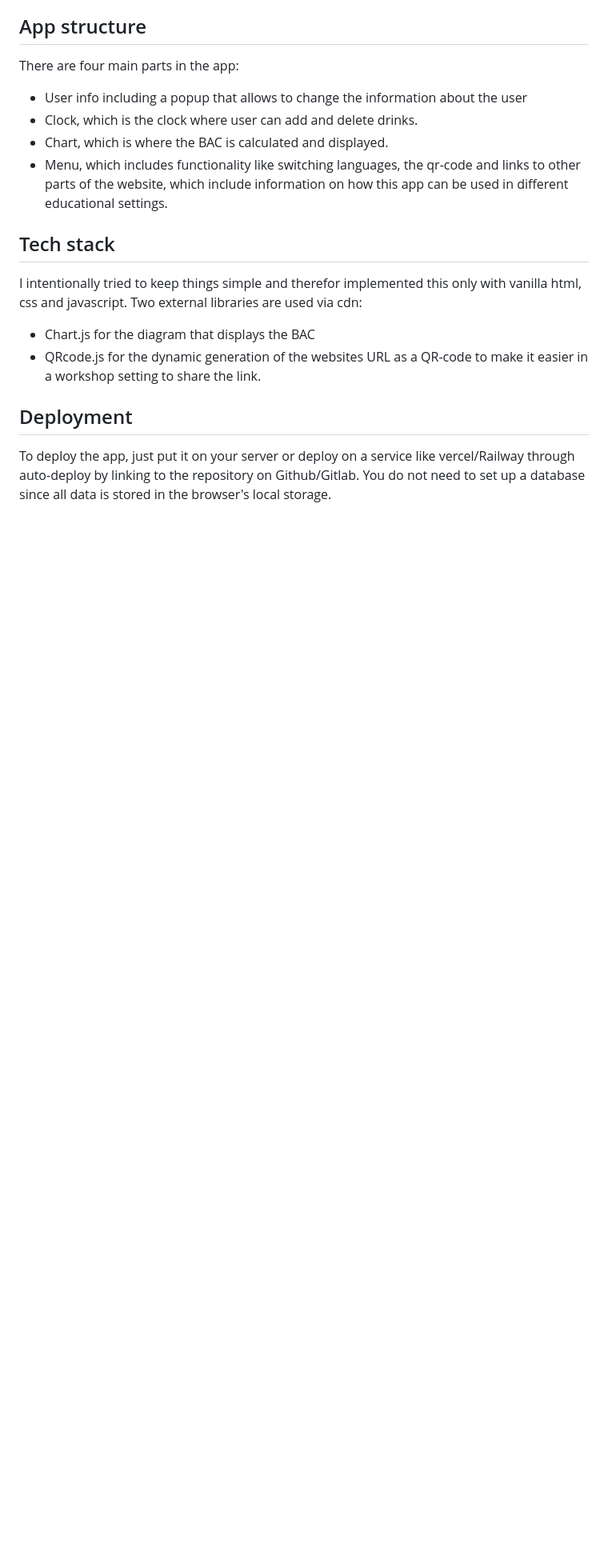
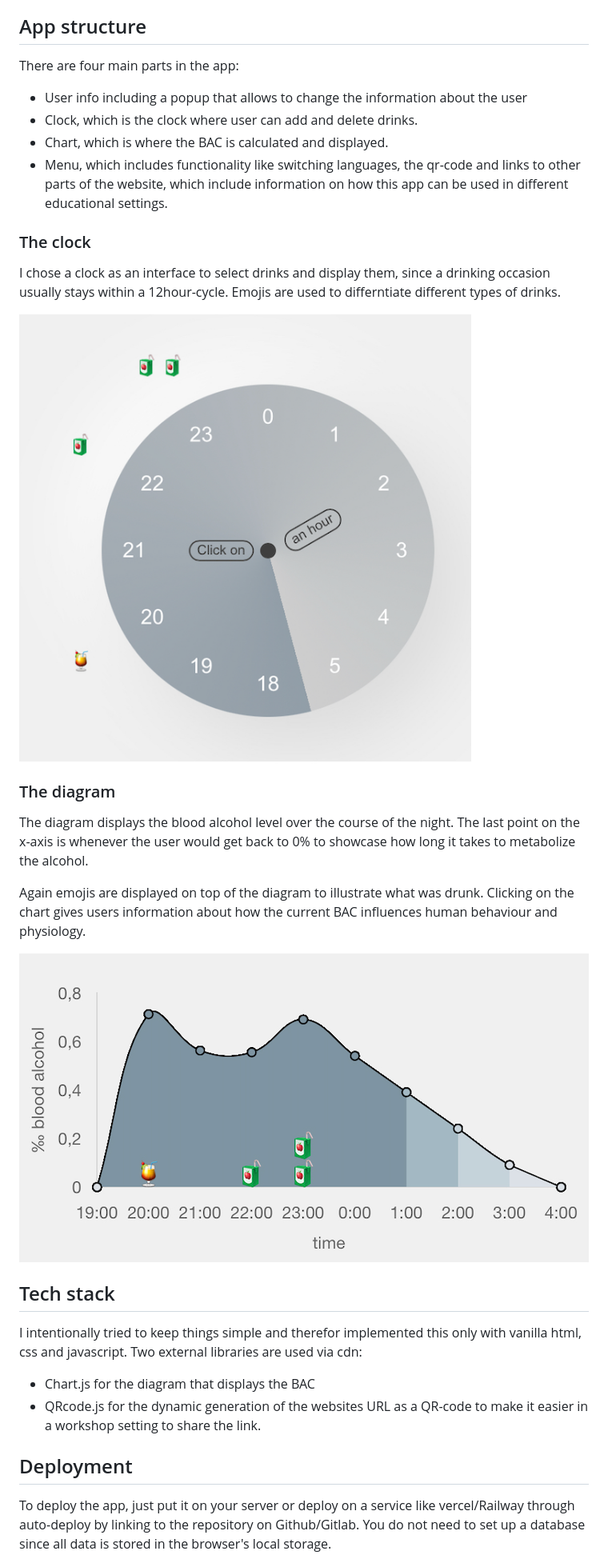
Before and after one commit to dasomji/alcohol-calculator, a Markdown page: README.MD, the part around the change. Shown: that part at 80% size. Drawn GitHub-style; pictures changed too: documentation/clock-documentation.png (added), documentation/diagram-documentation.png (added); blank space fills up the shorter version.

Commit message:
updated documentation with diagram and screenshot of the clock

```diff
--- a/README.MD
+++ b/README.MD
@@ -29,6 +29,19 @@ There are four main parts in the app:
 - Chart, which is where the BAC is calculated and displayed.
 - Menu, which includes functionality like switching languages, the qr-code and links to other parts of the website, which include information on how this app can be used in different educational settings.
 
+### The clock
+I chose a clock as an interface to select drinks and display them, since a drinking occasion usually stays within a 12hour-cycle. Emojis are used to differntiate different types of drinks.
+
+![Screenshot of the clock interface](documentation/clock-documentation.png)
+
+### The diagram
+The diagram displays the blood alcohol level over the course of the night. The last point on the x-axis is whenever the user would get back to 0% to showcase how long it takes to metabolize the alcohol.
+
+Again emojis are displayed on top of the diagram to illustrate what was drunk.
+Clicking on the chart gives users information about how the current BAC influences human behaviour and physiology.
+
+![Screenshot of the diagram](documentation/diagram-documentation.png)
+
 ## Tech stack
 I intentionally tried to keep things simple and therefor implemented this only with vanilla html, css and javascript.
 Two external libraries are used via cdn:
```
